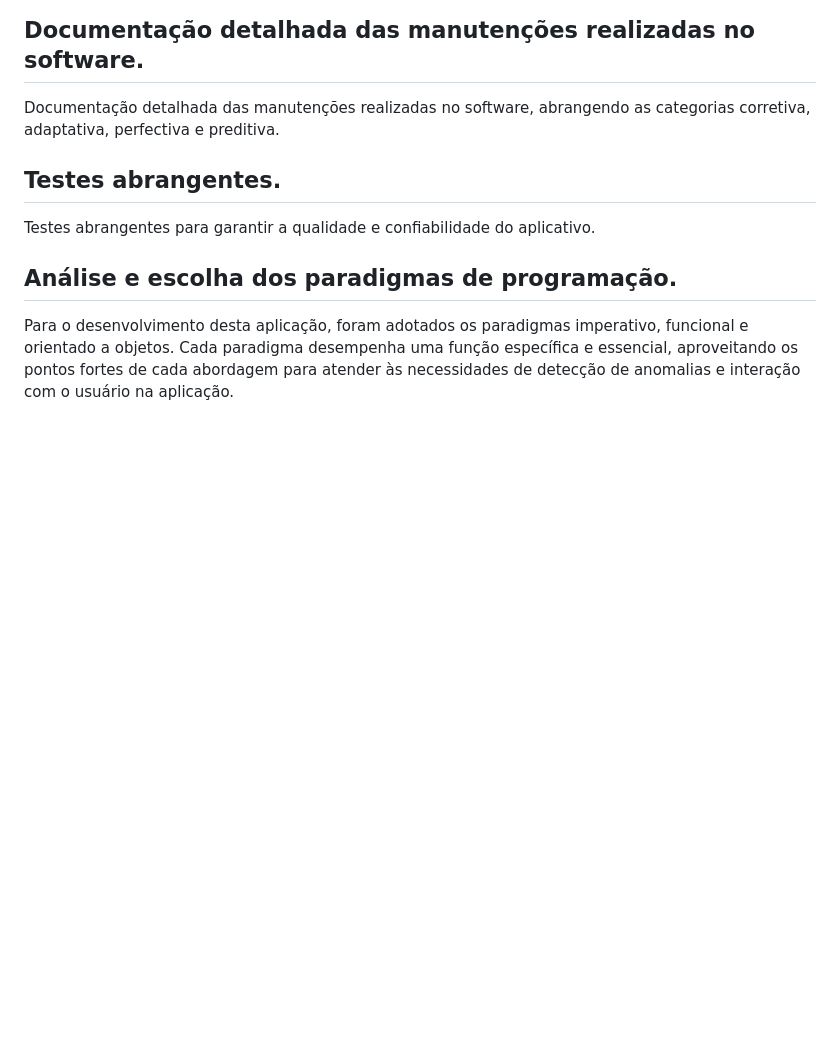
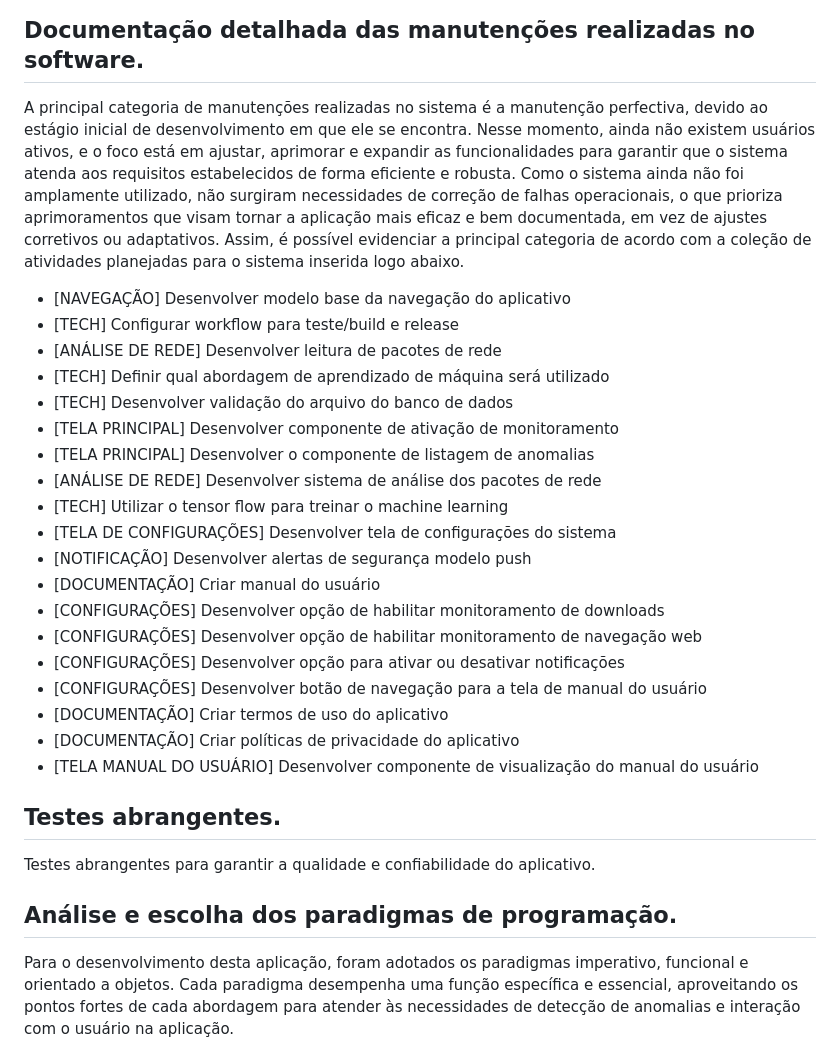
Before and after one commit to BrunoCarriaoMoreno/SafeGuard-App, a Markdown page: readme.md, the part around the change. Drawn GitHub-style; blank space fills up the shorter version.

Commit message:
Atualiza Readme com informações das manutenções do software

```diff
--- a/readme.md
+++ b/readme.md
@@ -38,8 +38,27 @@ Essa implementação é particularmente útil para detectar atividades incomuns
 
 ## Documentação detalhada das manutenções realizadas no software.
 
-Documentação detalhada das manutenções realizadas no software, abrangendo as categorias corretiva, adaptativa, perfectiva e preditiva.
+A principal categoria de manutenções realizadas no sistema é a manutenção perfectiva, devido ao estágio inicial de desenvolvimento em que ele se encontra. Nesse momento, ainda não existem usuários ativos, e o foco está em ajustar, aprimorar e expandir as funcionalidades para garantir que o sistema atenda aos requisitos estabelecidos de forma eficiente e robusta. Como o sistema ainda não foi amplamente utilizado, não surgiram necessidades de correção de falhas operacionais, o que prioriza aprimoramentos que visam tornar a aplicação mais eficaz e bem documentada, em vez de ajustes corretivos ou adaptativos. Assim, é possível evidenciar a principal categoria de acordo com a coleção de atividades planejadas para o sistema inserida logo abaixo.
 
+- [NAVEGAÇÃO] Desenvolver modelo base da navegação do aplicativo
+- [TECH] Configurar workflow para teste/build e release
+- [ANÁLISE DE REDE] Desenvolver leitura de pacotes de rede
+- [TECH] Definir qual abordagem de aprendizado de máquina será utilizado
+- [TECH] Desenvolver validação do arquivo do banco de dados
+- [TELA PRINCIPAL] Desenvolver componente de ativação de monitoramento
+- [TELA PRINCIPAL] Desenvolver o componente de  listagem de anomalias
+- [ANÁLISE DE REDE] Desenvolver sistema de análise dos pacotes de rede
+- [TECH] Utilizar o tensor flow para treinar o machine learning
+- [TELA DE CONFIGURAÇÕES] Desenvolver tela de configurações do sistema
+- [NOTIFICAÇÃO] Desenvolver alertas de segurança modelo push
+- [DOCUMENTAÇÃO] Criar manual do usuário
+- [CONFIGURAÇÕES] Desenvolver opção de habilitar monitoramento de downloads
+- [CONFIGURAÇÕES] Desenvolver opção de habilitar monitoramento de navegação web
+- [CONFIGURAÇÕES] Desenvolver opção para ativar ou desativar notificações
+- [CONFIGURAÇÕES] Desenvolver botão de navegação para a tela de manual do usuário
+- [DOCUMENTAÇÃO] Criar termos de uso do aplicativo
+- [DOCUMENTAÇÃO] Criar políticas de privacidade do aplicativo
+- [TELA MANUAL DO USUÁRIO] Desenvolver componente de visualização do manual do usuário
 
 ## Testes abrangentes.
 
```
